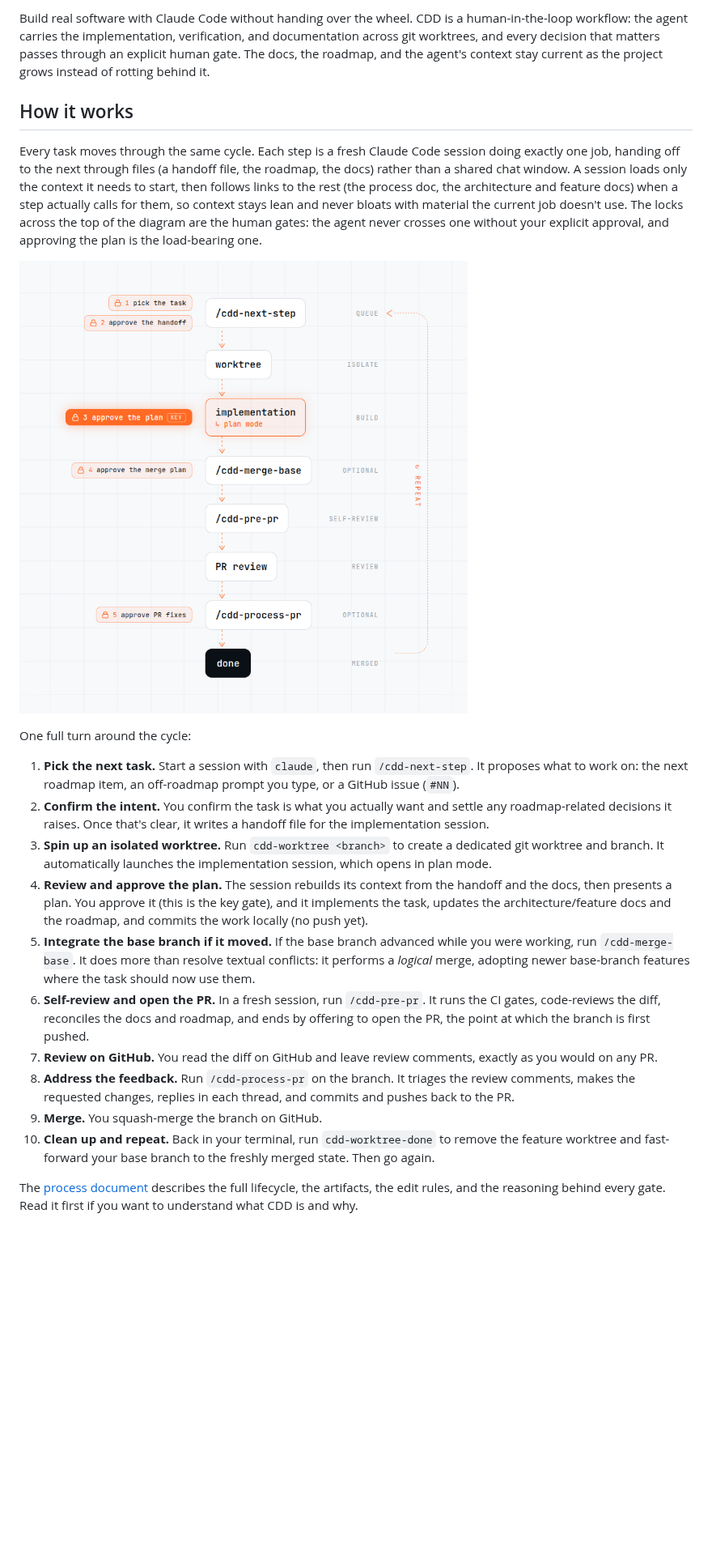
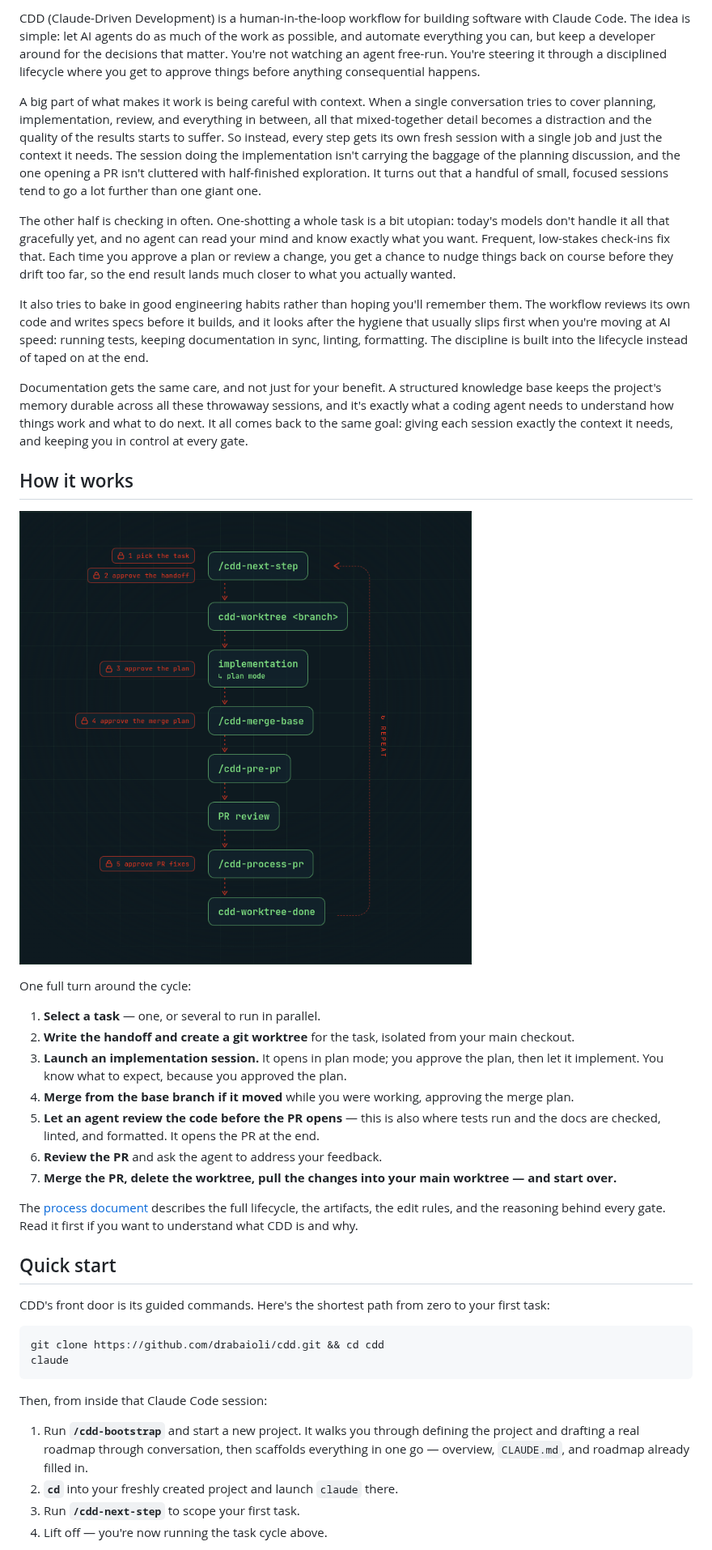
Before and after one commit to drabaioli/cdd, a Markdown page: README.md, the part around one of its changes. Shown at 81% size. Drawn GitHub-style; pictures changed too: doc/assets/task-cycle.png; blank space fills up the shorter version.

````diff
--- a/README.md
+++ b/README.md
@@ -4,24 +10,43 @@
 
-Build real software with Claude Code without handing over the wheel. CDD is a human-in-the-loop workflow: the agent carries the implementation, verification, and documentation across git worktrees, and every decision that matters passes through an explicit human gate. The docs, the roadmap, and the agent's context stay current as the project grows instead of rotting behind it.
+CDD (Claude-Driven Development) is a human-in-the-loop workflow for building software with Claude Code. The idea is simple: let AI agents do as much of the work as possible, and automate everything you can, but keep a developer around for the decisions that matter. You're not watching an agent free-run. You're steering it through a disciplined lifecycle where you get to approve things before anything consequential happens.
+
+A big part of what makes it work is being careful with context. When a single conversation tries to cover planning, implementation, review, and everything in between, all that mixed-together detail becomes a distraction and the quality of the results starts to suffer. So instead, every step gets its own fresh session with a single job and just the context it needs. The session doing the implementation isn't carrying the baggage of the planning discussion, and the one opening a PR isn't cluttered with half-finished exploration. It turns out that a handful of small, focused sessions tend to go a lot further than one giant one.
+
+The other half is checking in often. One-shotting a whole task is a bit utopian: today's models don't handle it all that gracefully yet, and no agent can read your mind and know exactly what you want. Frequent, low-stakes check-ins fix that. Each time you approve a plan or review a change, you get a chance to nudge things back on course before they drift too far, so the end result lands much closer to what you actually wanted.
+
+It also tries to bake in good engineering habits rather than hoping you'll remember them. The workflow reviews its own code and writes specs before it builds, and it looks after the hygiene that usually slips first when you're moving at AI speed: running tests, keeping documentation in sync, linting, formatting. The discipline is built into the lifecycle instead of taped on at the end.
+
+Documentation gets the same care, and not just for your benefit. A structured knowledge base keeps the project's memory durable across all these throwaway sessions, and it's exactly what a coding agent needs to understand how things work and what to do next. It all comes back to the same goal: giving each session exactly the context it needs, and keeping you in control at every gate.
 
 ## How it works
 
-Every task moves through the same cycle. Each step is a fresh Claude Code session doing exactly one job, handing off to the next through files (a handoff file, the roadmap, the docs) rather than a shared chat window. A session loads only the context it needs to start, then follows links to the rest (the process doc, the architecture and feature docs) when a step actually calls for them, so context stays lean and never bloats with material the current job doesn't use. The locks across the top of the diagram are the human gates: the agent never crosses one without your explicit approval, and approving the plan is the load-bearing one.
-
-![CDD task cycle: start a session and run /cdd-next-step to queue a task, spin up an isolated worktree, build in plan mode, optionally /cdd-merge-base, run /cdd-pre-pr to self-review and open the PR, review on GitHub, optionally /cdd-process-pr for review feedback, merge, then clean up and repeat, with locked human gates across the top.](doc/assets/task-cycle.png)
+![CDD task cycle: start a session and run /cdd-next-step to queue a task, spin up an isolated worktree, build in plan mode, optionally /cdd-merge-base, run /cdd-pre-pr to self-review and open the PR, review on GitHub, optionally /cdd-process-pr for review feedback, merge, then clean up and repeat, with locked human gates down the left.](doc/assets/task-cycle.png)
 
 One full turn around the cycle:
 
-1. **Pick the next task.** Start a session with `claude`, then run `/cdd-next-step`. It proposes what to work on: the next roadmap item, an off-roadmap prompt you type, or a GitHub issue (`#NN`).
-2. **Confirm the intent.** You confirm the task is what you actually want and settle any roadmap-related decisions it raises. Once that's clear, it writes a handoff file for the implementation session.
-3. **Spin up an isolated worktree.** Run `cdd-worktree <branch>` to create a dedicated git worktree and branch. It automatically launches the implementation session, which opens in plan mode.
-4. **Review and approve the plan.** The session rebuilds its context from the handoff and the docs, then presents a plan. You approve it (this is the key gate), and it implements the task, updates the architecture/feature docs and the roadmap, and commits the work locally (no push yet).
-5. **Integrate the base branch if it moved.** If the base branch advanced while you were working, run `/cdd-merge-base`. It does more than resolve textual conflicts: it performs a *logical* merge, adopting newer base-branch features where the task should now use them.
-6. **Self-review and open the PR.** In a fresh session, run `/cdd-pre-pr`. It runs the CI gates, code-reviews the diff, reconciles the docs and roadmap, and ends by offering to open the PR, the point at which the branch is first pushed.
-7. **Review on GitHub.** You read the diff on GitHub and leave review comments, exactly as you would on any PR.
-8. **Address the feedback.** Run `/cdd-process-pr` on the branch. It triages the review comments, makes the requested changes, replies in each thread, and commits and pushes back to the PR.
-9. **Merge.** You squash-merge the branch on GitHub.
-10. **Clean up and repeat.** Back in your terminal, run `cdd-worktree-done` to remove the feature worktree and fast-forward your base branch to the freshly merged state. Then go again.
+1. **Select a task** — one, or several to run in parallel.
+2. **Write the handoff and create a git worktree** for the task, isolated from your main checkout.
+3. **Launch an implementation session.** It opens in plan mode; you approve the plan, then let it implement. You know what to expect, because you approved the plan.
+4. **Merge from the base branch if it moved** while you were working, approving the merge plan.
+5. **Let an agent review the code before the PR opens** — this is also where tests run and the docs are checked, linted, and formatted. It opens the PR at the end.
+6. **Review the PR** and ask the agent to address your feedback.
+7. **Merge the PR, delete the worktree, pull the changes into your main worktree — and start over.**
 
 The [process document](doc/knowledge_base/claude-driven-development.md) describes the full lifecycle, the artifacts, the edit rules, and the reasoning behind every gate. Read it first if you want to understand what CDD is and why.
 
+## Quick start
+
+CDD's front door is its guided commands. Here's the shortest path from zero to your first task:
+
+```bash
+git clone https://github.com/drabaioli/cdd.git && cd cdd
+claude
+```
+
+Then, from inside that Claude Code session:
+
+1. Run **`/cdd-bootstrap`** and start a new project. It walks you through defining the project and drafting a real roadmap through conversation, then scaffolds everything in one go — overview, `CLAUDE.md`, and roadmap already filled in.
+2. **`cd`** into your freshly created project and launch `claude` there.
+3. Run **`/cdd-next-step`** to scope your first task.
+4. Lift off — you're now running the task cycle above.
+
````
Also changed, not shown: other parts of README.md (+19 -14 lines), doc/knowledge_base/roadmap.md (+1 -0 lines), doc/assets/cdd-social-preview.png (deleted), doc/assets/social-preview.png (added).
